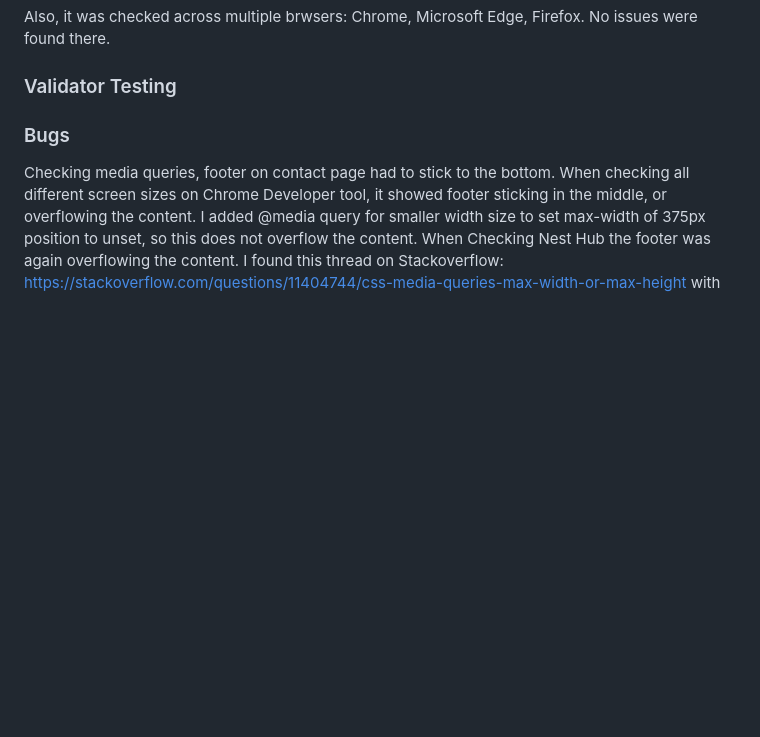
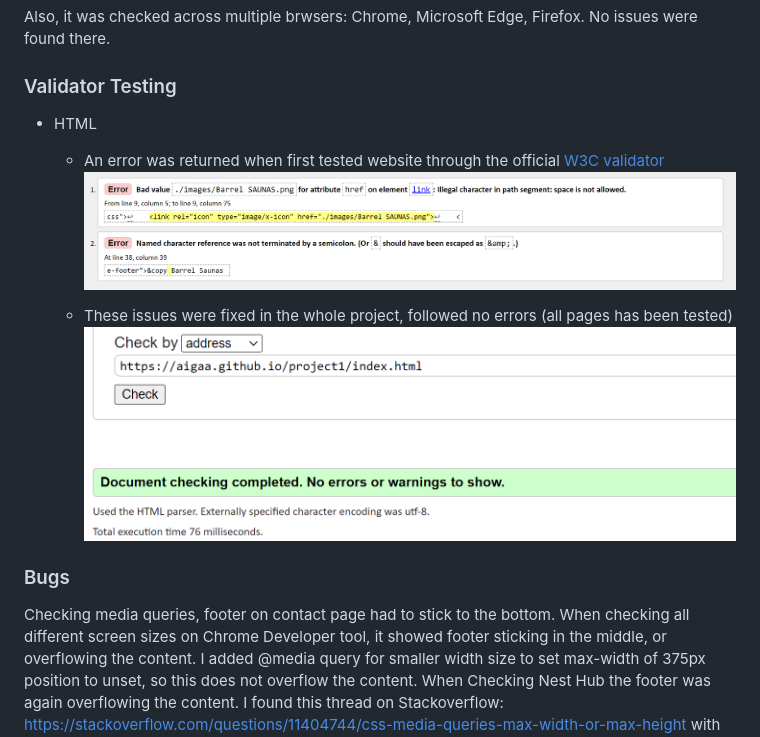
Before and after one commit to AiGaA/project1, a Markdown page: README.md, the part around the change. GitHub-like rendering; pictures changed too: images/testing/html-testing-err.PNG (added), images/testing/html-testing-no-err.PNG (added); blank space fills up the shorter version.

Commit message:
Add HTML validator test results

```diff
--- a/README.md
+++ b/README.md
@@ -136,6 +136,13 @@ Also, it was checked across multiple brwsers: Chrome, Microsoft Edge, Firefox. N
 
 ### Validator Testing <a name="validator-testing"></a>
 
+- HTML
+    - An error was returned when first tested website through the official [W3C validator](https://validator.w3.org/nu/?doc=https%3A%2F%2Faigaa.github.io%2Fproject1%2Fthankyou.html)
+    ![alt text](./images/testing/html-testing-err.PNG "Error coming up as naming conventions were not followed for image files used in the project")
+
+    - These issues were fixed in the whole project, followed no errors (all pages has been tested)
+    ![alt text](./images/testing/html-testing-no-err.PNG "No erros found")
+
 
 ### Bugs <a name="bugs"></a>
 
```
